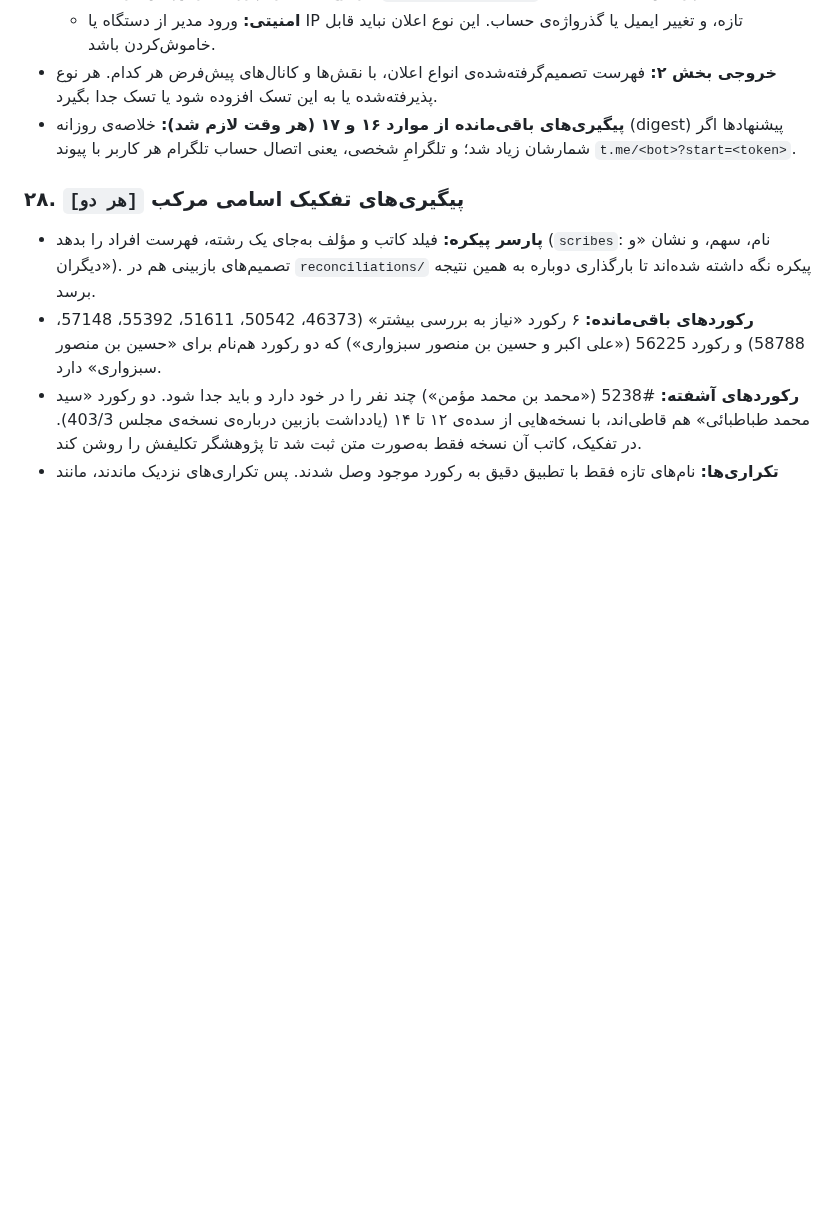
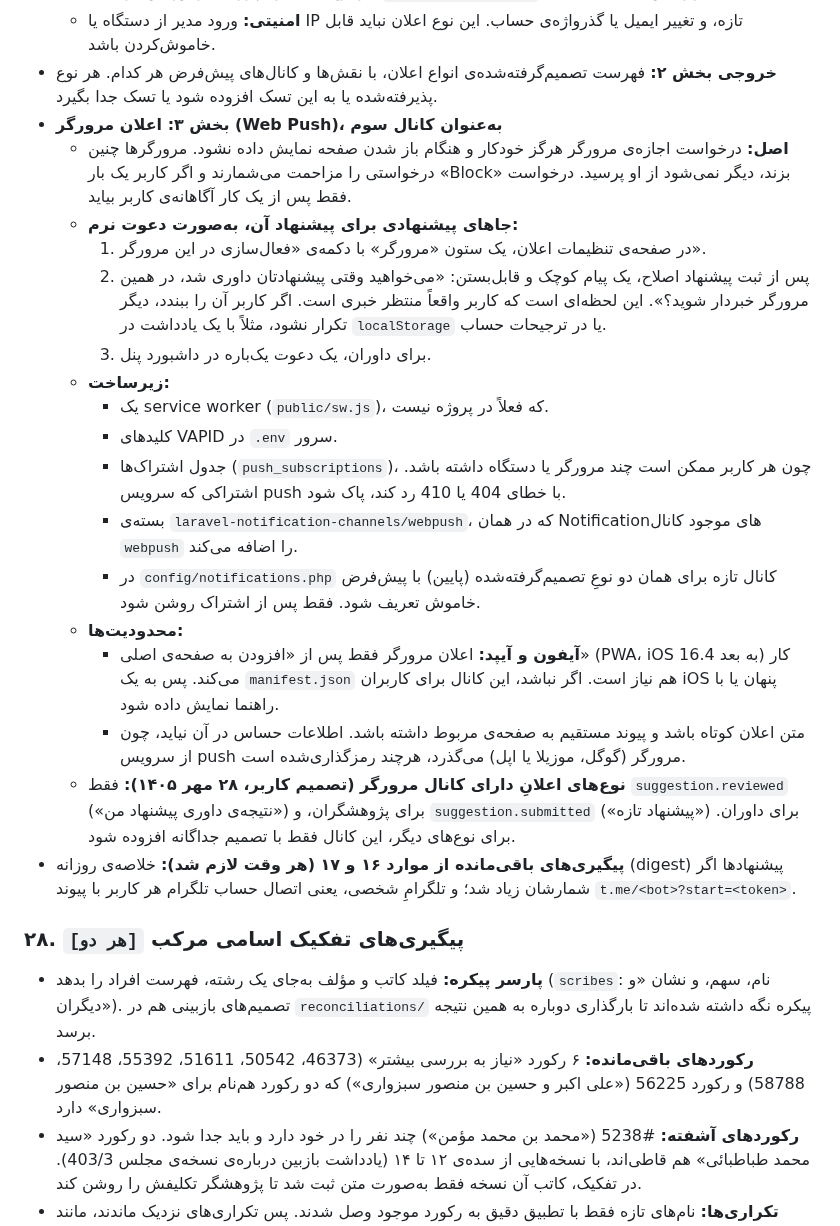
Before and after one commit to fahares/fahares, a Markdown page: docs/BACKLOG.md, the part around the change. Rendered like a GitHub page; blank space fills up the shorter version.

Commit message:
docs(backlog): add browser push notifications to the notification system task

```diff
--- a/docs/BACKLOG.md
+++ b/docs/BACKLOG.md
@@ -148,6 +148,22 @@
     - (مرجوح‌شدن قول پژوهشگر از پیش در `suggestion.reviewed` پوشش داده شده است.)
   - **امنیتی:** ورود مدیر از دستگاه یا IP تازه، و تغییر ایمیل یا گذرواژه‌ی حساب. این نوع اعلان نباید قابل خاموش‌کردن باشد.
 - **خروجی بخش ۲:** فهرست تصمیم‌گرفته‌شده‌ی انواع اعلان، با نقش‌ها و کانال‌های پیش‌فرض هر کدام. هر نوع پذیرفته‌شده یا به این تسک افزوده شود یا تسک جدا بگیرد.
+- **بخش ۳: اعلان مرورگر (Web Push)، به‌عنوان کانال سوم**
+  - **اصل:** درخواست اجازه‌ی مرورگر هرگز خودکار و هنگام باز شدن صفحه نمایش داده نشود. مرورگرها چنین درخواستی را مزاحمت می‌شمارند و اگر کاربر یک بار «Block» بزند، دیگر نمی‌شود از او پرسید. درخواست فقط پس از یک کار آگاهانه‌ی کاربر بیاید.
+  - **جاهای پیشنهادی برای پیشنهاد آن، به‌صورت دعوت نرم:**
+    1. در صفحه‌ی تنظیمات اعلان، یک ستون «مرورگر» با دکمه‌ی «فعال‌سازی در این مرورگر».
+    2. پس از ثبت پیشنهاد اصلاح، یک پیام کوچک و قابل‌بستن: «می‌خواهید وقتی پیشنهادتان داوری شد، در همین مرورگر خبردار شوید؟». این لحظه‌ای است که کاربر واقعاً منتظر خبری است. اگر کاربر آن را ببندد، دیگر تکرار نشود، مثلاً با یک یادداشت در `localStorage` یا در ترجیحات حساب.
+    3. برای داوران، یک دعوت یک‌باره در داشبورد پنل.
+  - **زیرساخت:**
+    - یک service worker (`public/sw.js`)، که فعلاً در پروژه نیست.
+    - کلیدهای VAPID در `.env` سرور.
+    - جدول اشتراک‌ها (`push_subscriptions`)، چون هر کاربر ممکن است چند مرورگر یا دستگاه داشته باشد. اشتراکی که سرویس push با خطای 404 یا 410 رد کند، پاک شود.
+    - بسته‌ی `laravel-notification-channels/webpush`، که در همان Notificationهای موجود کانال `webpush` را اضافه می‌کند.
+    - در `config/notifications.php` کانال تازه برای همان دو نوعِ تصمیم‌گرفته‌شده (پایین) با پیش‌فرض خاموش تعریف شود. فقط پس از اشتراک روشن شود.
+  - **محدودیت‌ها:**
+    - **آیفون و آیپد:** اعلان مرورگر فقط پس از «افزودن به صفحه‌ی اصلی» (PWA، iOS 16.4 به بعد) کار می‌کند. پس به یک `manifest.json` هم نیاز است. اگر نباشد، این کانال برای کاربران iOS پنهان یا با راهنما نمایش داده شود.
+    - متن اعلان کوتاه باشد و پیوند مستقیم به صفحه‌ی مربوط داشته باشد. اطلاعات حساس در آن نیاید، چون از سرویس push مرورگر (گوگل، موزیلا یا اپل) می‌گذرد، هرچند رمزگذاری‌شده است.
+  - **نوع‌های اعلانِ دارای کانال مرورگر (تصمیم کاربر، ۲۸ مهر ۱۴۰۵):** فقط `suggestion.reviewed` («نتیجه‌ی داوری پیشنهاد من») برای پژوهشگران، و `suggestion.submitted` («پیشنهاد تازه») برای داوران. برای نوع‌های دیگر، این کانال فقط با تصمیم جداگانه افزوده شود.
 - **پیگیری‌های باقی‌مانده از موارد ۱۶ و ۱۷ (هر وقت لازم شد):** خلاصه‌ی روزانه (digest) پیشنهادها اگر شمارشان زیاد شد؛ و تلگرامِ شخصی، یعنی اتصال حساب تلگرام هر کاربر با پیوند `t.me/<bot>?start=<token>`.
 
 ### ۲۸. پیگیری‌های تفکیک اسامی مرکب `[هر دو]`
```
